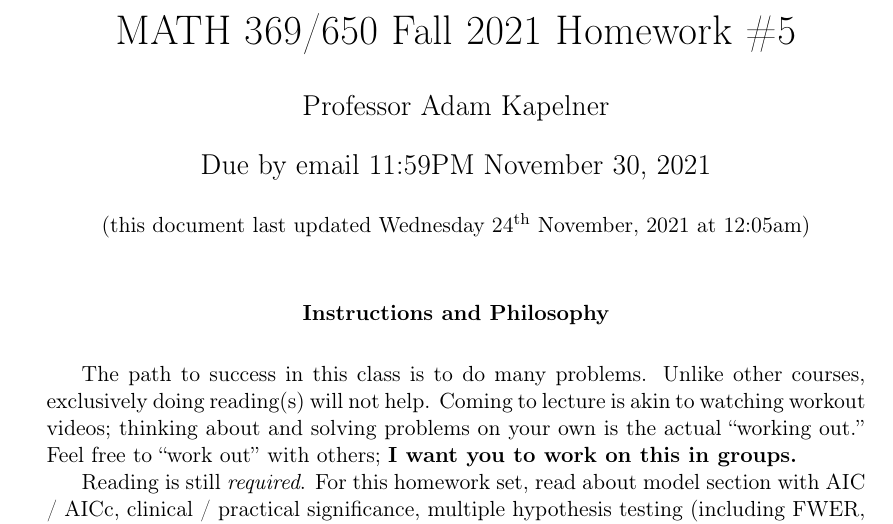
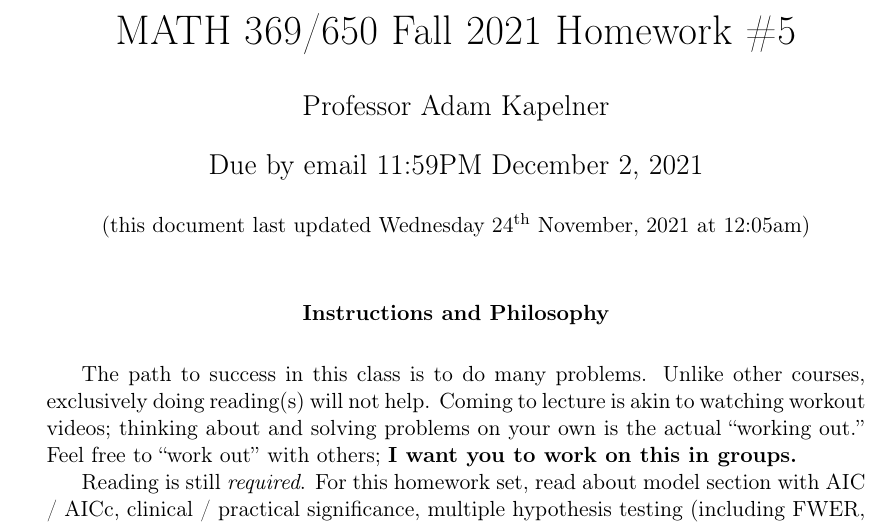
Before and after one commit to kapelner/QC_MATH_369_Fall_2021, a LaTeX problem sheet (homeworks/hw05/hw05.tex): part of page 1 of 16, cut so that both start at the same text. Compiled offline with pdfLaTeX.

Commit message:
lec 20 and HW5 extension

```diff
--- a/homeworks/hw05/hw05.tex
+++ b/homeworks/hw05/hw05.tex
@@ -12,7 +12,7 @@
 \author{Professor Adam Kapelner} %STUDENTS: write your name here
 
 \iftoggle{professormode}{
-\date{Due by email 11:59PM November 30, \the\year{} \\ \vspace{0.5cm} \small (this document last updated \today ~at \currenttime)}
+\date{Due by email 11:59PM December 2, \the\year{} \\ \vspace{0.5cm} \small (this document last updated \today ~at \currenttime)}
 }
 
 \renewcommand{\abstractname}{Instructions and Philosophy}
```
Also changed, not shown: README.md, homeworks/hw05/hw05.pdf, lectures/lec20kap.pdf (added), 1 other file.
